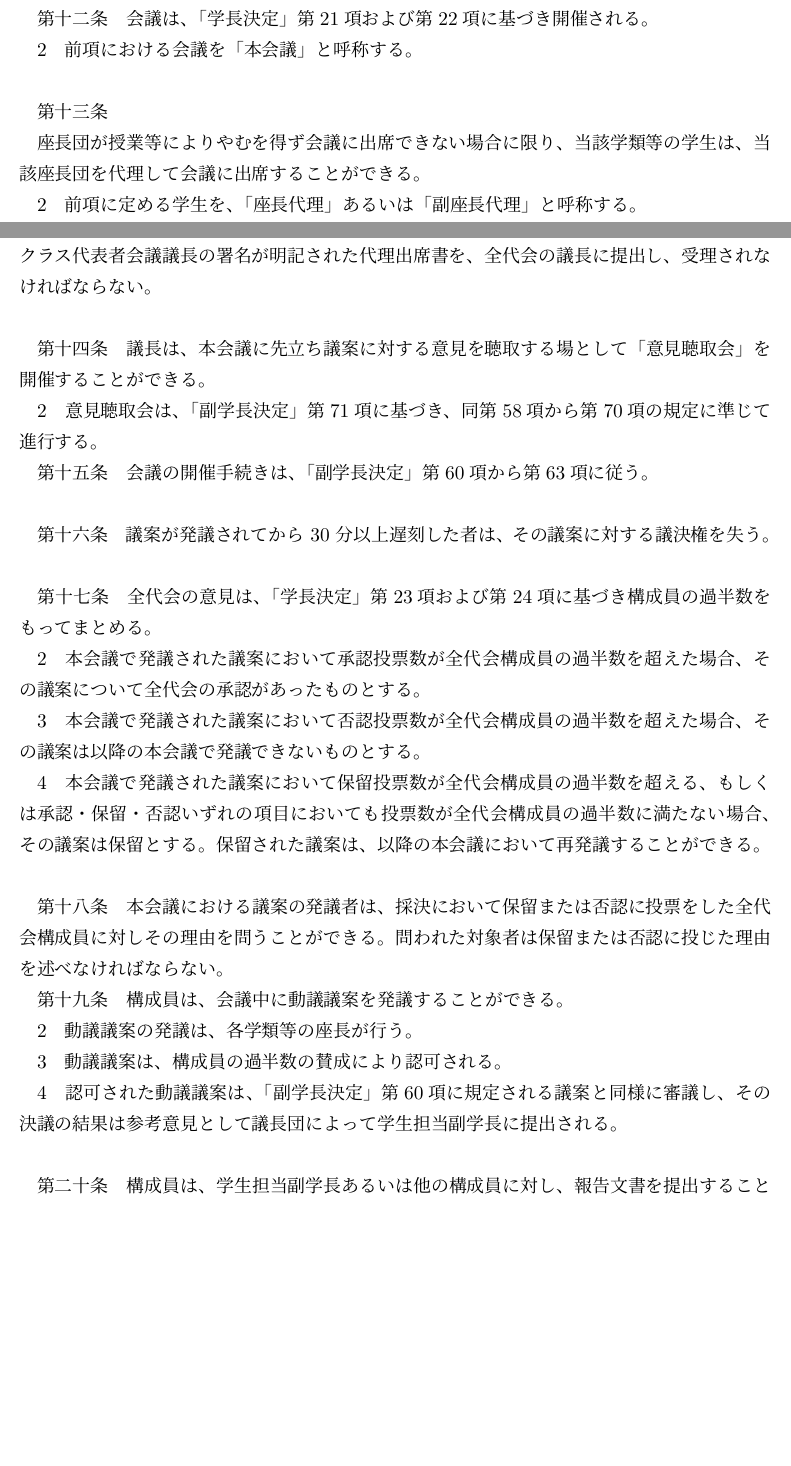
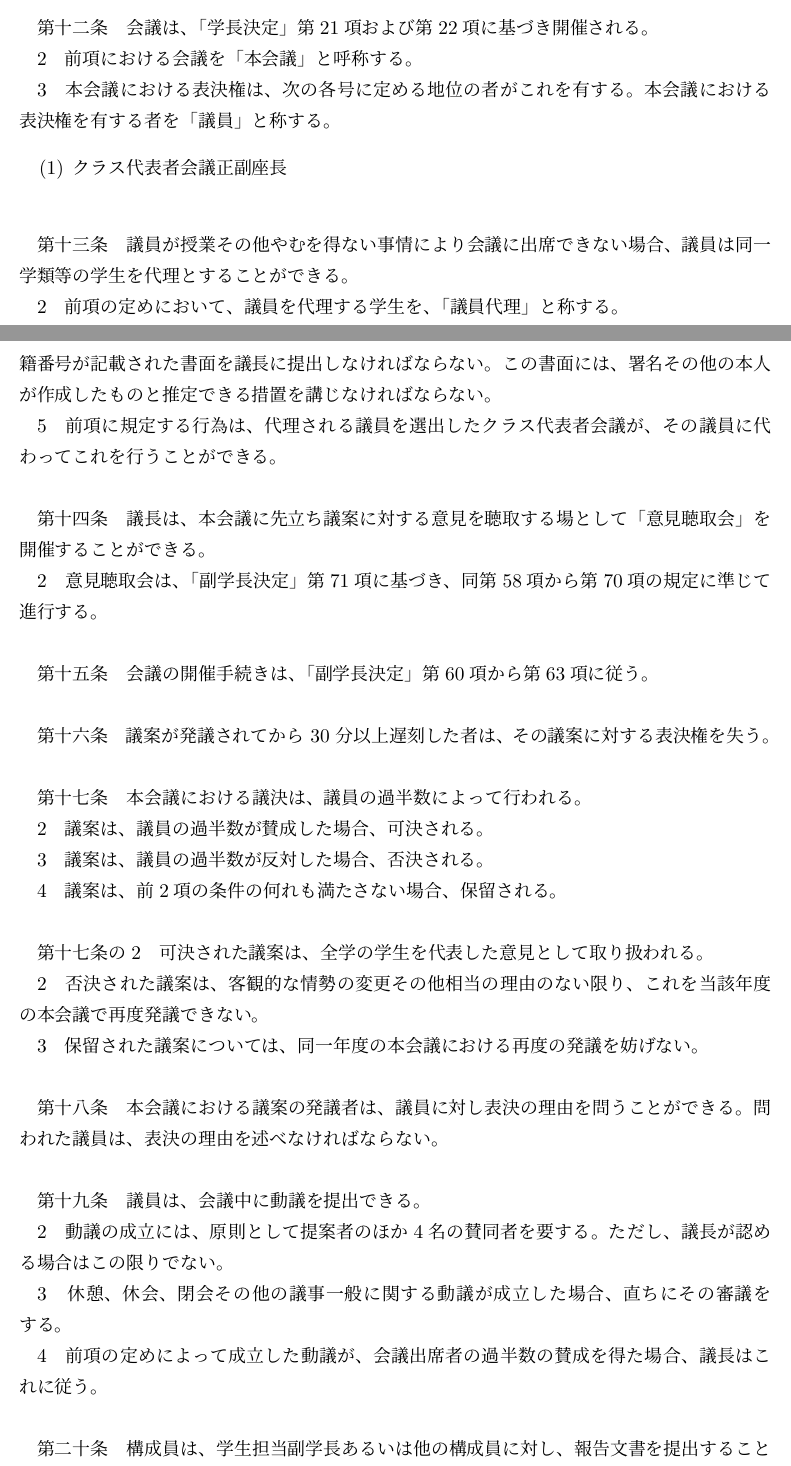
Before and after one commit to ZDK-UTsukuba/zdk-regulations, a LaTeX document (bylaw-master/latex/bylaw-master.tex): two parts of pages 2 and 3 of 8, joined at a grey line, cut so that both start at the same text, the shorter picture padded with empty space. Compiled offline with upLaTeX and dvipdfmx.

Commit message:
P23009 会議に関する運営規則の改正 (#4)

```diff
--- a/bylaw-master/latex/bylaw-master.tex
+++ b/bylaw-master/latex/bylaw-master.tex
@@ -135,20 +137,23 @@
+    \item クラス代表者会議正副座長
+\end{enumerate}
+
 \vskip\baselineskip
 
 第十三条 \;
-
-座長団が授業等によりやむを得ず会議に出席できない場合に限り、当該学類等の学生は、当該座長団を代理して会議に出席することができる。
+議員が授業その他やむを得ない事情により会議に出席できない場合、議員は同一学類等の学生を代理とすることができる。
 
 2 \;
-前項に定める学生を、「座長代理」あるいは「副座長代理」と呼称する。
+前項の定めにおいて、議員を代理する学生を、「議員代理」と称する。
 
 3 \;
-座長団が持つ権利は、当該会議に限りすべて座長代理および副座長代理に委任される。
+代理される議員が有する全ての権利は、当該会議に限り議員代理に委任される。
 
 4 \;
-座長代理および副座長代理は、代理される座長団の所属する学類の中から、当該クラス代表者会議議長が指名したものがこの任にあたる。
+代理される議員は、会議開催の2日前までに、欠席の理由並びに議員代理の氏名及び学籍番号が記載された書面を議長に提出しなければならない。
+この書面には、署名その他の本人が作成したものと推定できる措置を講じなければならない。
 
 5 \;
-代理される座長団は、会議開催の2日前までに、欠席の理由、代理出席者の氏名およびクラス代表者会議議長の署名が明記された代理出席書を、全代会の議長に提出し、受理されなければならない。
+前項に規定する行為は、代理される議員を選出したクラス代表者会議が、その議員に代わってこれを行うことができる。
 
 \vskip\baselineskip
 
@@ -158,46 +163,61 @@
 2 \;
 意見聴取会は、「副学長決定」第71項に基づき、同第58項から第70項の規定に準じて進行する。
 
+\vskip\baselineskip
+
 第十五条 \;
 会議の開催手続きは、「副学長決定」第60項から第63項に従う。
 
 \vskip\baselineskip
 
 第十六条 \;
-議案が発議されてから 30 分以上遅刻した者は、その議案に対する議決権を失う。
+議案が発議されてから 30 分以上遅刻した者は、その議案に対する表決権を失う。
 
 \vskip\baselineskip
 
 第十七条 \;
-全代会の意見は、「学長決定」第23項および第24項に基づき構成員の過半数をもってまとめる。
+本会議における議決は、議員の過半数によって行われる。
 
 2 \;
-本会議で発議された議案において承認投票数が全代会構成員の過半数を超えた場合、その議案について全代会の承認があったものとする。
+議案は、議員の過半数が賛成した場合、可決される。
 
 3 \;
-本会議で発議された議案において否認投票数が全代会構成員の過半数を超えた場合、その議案は以降の本会議で発議できないものとする。
+議案は、議員の過半数が反対した場合、否決される。
 
 4 \;
-本会議で発議された議案において保留投票数が全代会構成員の過半数を超える、もしくは承認・保留・否認いずれの項目においても投票数が全代会構成員の過半数に満たない場合、その議案は保留とする。
-保留された議案は、以降の本会議において再発議することができる。
+議案は、前2項の条件の何れも満たさない場合、保留される。
+
+\vskip\baselineskip
+
+第十七条の2 \;
+可決された議案は、全学の学生を代表した意見として取り扱われる。
+
+2 \;
+否決された議案は、客観的な情勢の変更その他相当の理由のない限り、これを当該年度の本会議で再度発議できない。
+
+3 \;
+保留された議案については、同一年度の本会議における再度の発議を妨げない。
 
 \vskip\baselineskip
 
 第十八条 \;
-本会議における議案の発議者は、採決において保留または否認に投票をした全代会構成員に対しその理由を問うことができる。
-問われた対象者は保留または否認に投じた理由を述べなければならない。
+本会議における議案の発議者は、議員に対し表決の理由を問うことができる。
+問われた議員は、表決の理由を述べなければならない。
+
+\vskip\baselineskip
 
 第十九条 \;
-構成員は、会議中に動議議案を発議することができる。
+議員は、会議中に動議を提出できる。
 
 2 \;
-動議議案の発議は、各学類等の座長が行う。
+動議の成立には、原則として提案者のほか4名の賛同者を要する。
+ただし、議長が認める場合はこの限りでない。
 
 3 \;
-動議議案は、構成員の過半数の賛成により認可される。
+休憩、休会、閉会その他の議事一般に関する動議が成立した場合、直ちにその審議をする。
 
 4 \;
-認可された動議議案は、「副学長決定」第60項に規定される議案と同様に審議し、その決議の結果は参考意見として議長団によって学生担当副学長に提出される。
+前項の定めによって成立した動議が、会議出席者の過半数の賛成を得た場合、議長はこれに従う。
 
 \vskip\baselineskip
 
```
Also changed, not shown: bylaw-master/bylaw-master.md (+49 -20 lines), bylaw-master/latex/bylaw-master.tex (39 more changed lines).
